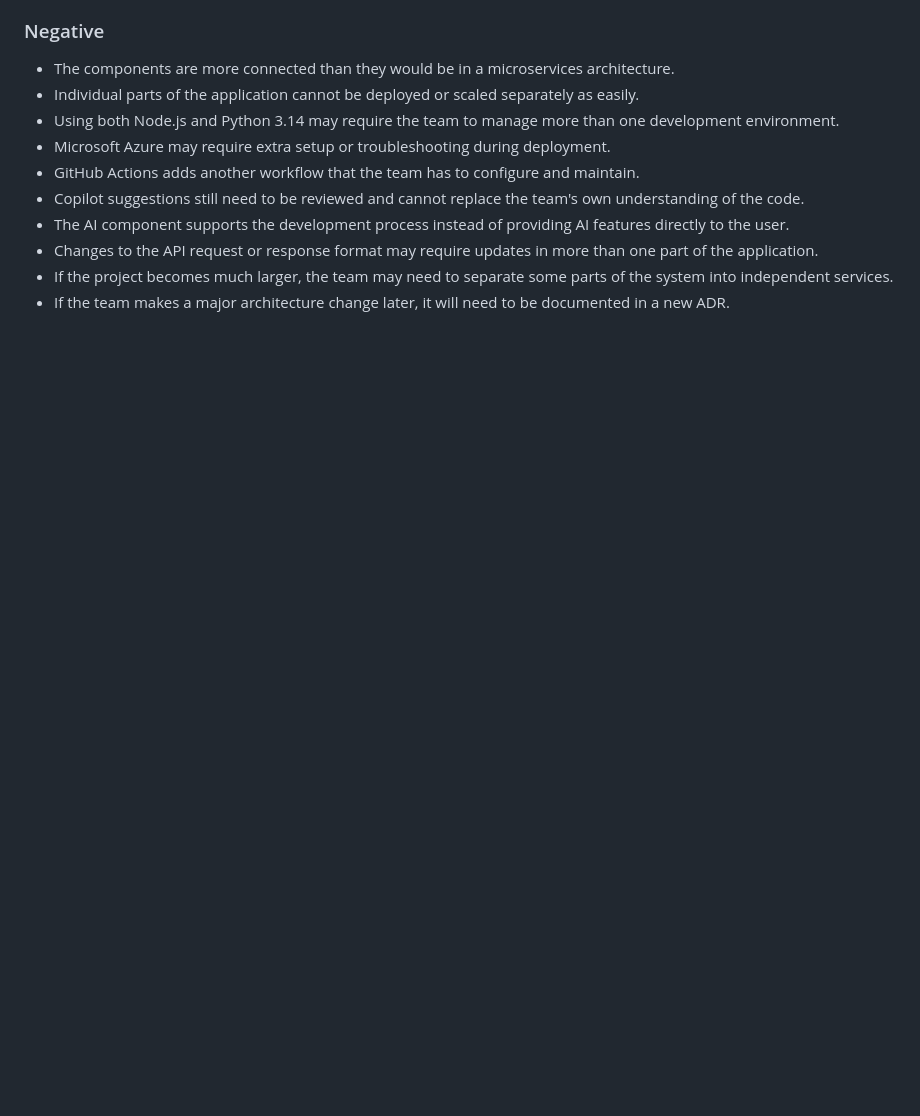
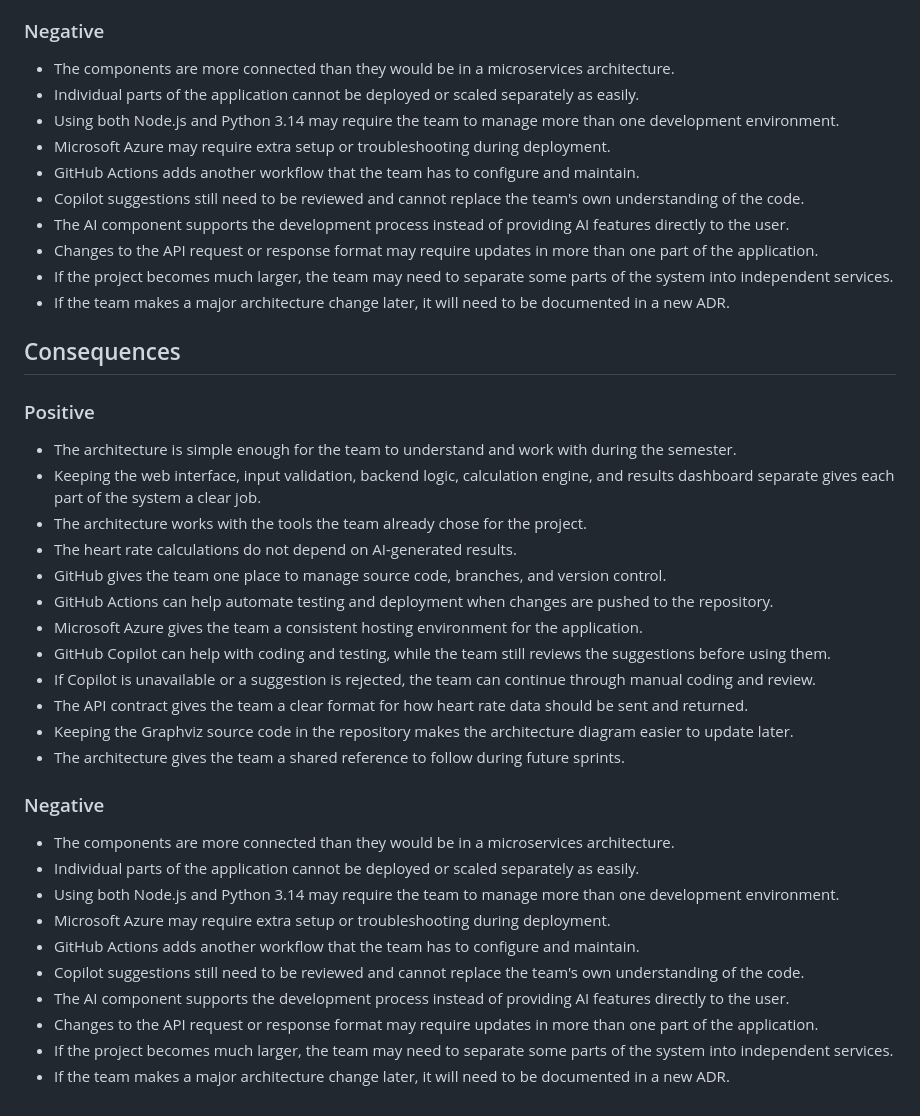
Before and after one commit to elchex10/412_Team_1_Project, a Markdown page: docs/adr/ADR-0001.md, the part around the change. Rendered like a GitHub page; blank space fills up the shorter version.

Commit message:
Add consequences section to ADR-0001

```diff
--- a/docs/adr/ADR-0001.md
+++ b/docs/adr/ADR-0001.md
@@ -75,3 +75,38 @@ The web interface collects the user's name, age, and gender. That input is valid
 - Changes to the API request or response format may require updates in more than one part of the application.
 - If the project becomes much larger, the team may need to separate some parts of the system into independent services.
 - If the team makes a major architecture change later, it will need to be documented in a new ADR.
+
+
+
+
+
+
+## Consequences
+
+### Positive
+
+- The architecture is simple enough for the team to understand and work with during the semester.
+- Keeping the web interface, input validation, backend logic, calculation engine, and results dashboard separate gives each part of the system a clear job.
+- The architecture works with the tools the team already chose for the project.
+- The heart rate calculations do not depend on AI-generated results.
+- GitHub gives the team one place to manage source code, branches, and version control.
+- GitHub Actions can help automate testing and deployment when changes are pushed to the repository.
+- Microsoft Azure gives the team a consistent hosting environment for the application.
+- GitHub Copilot can help with coding and testing, while the team still reviews the suggestions before using them.
+- If Copilot is unavailable or a suggestion is rejected, the team can continue through manual coding and review.
+- The API contract gives the team a clear format for how heart rate data should be sent and returned.
+- Keeping the Graphviz source code in the repository makes the architecture diagram easier to update later.
+- The architecture gives the team a shared reference to follow during future sprints.
+
+### Negative
+
+- The components are more connected than they would be in a microservices architecture.
+- Individual parts of the application cannot be deployed or scaled separately as easily.
+- Using both Node.js and Python 3.14 may require the team to manage more than one development environment.
+- Microsoft Azure may require extra setup or troubleshooting during deployment.
+- GitHub Actions adds another workflow that the team has to configure and maintain.
+- Copilot suggestions still need to be reviewed and cannot replace the team's own understanding of the code.
+- The AI component supports the development process instead of providing AI features directly to the user.
+- Changes to the API request or response format may require updates in more than one part of the application.
+- If the project becomes much larger, the team may need to separate some parts of the system into independent services.
+- If the team makes a major architecture change later, it will need to be documented in a new ADR.
```
